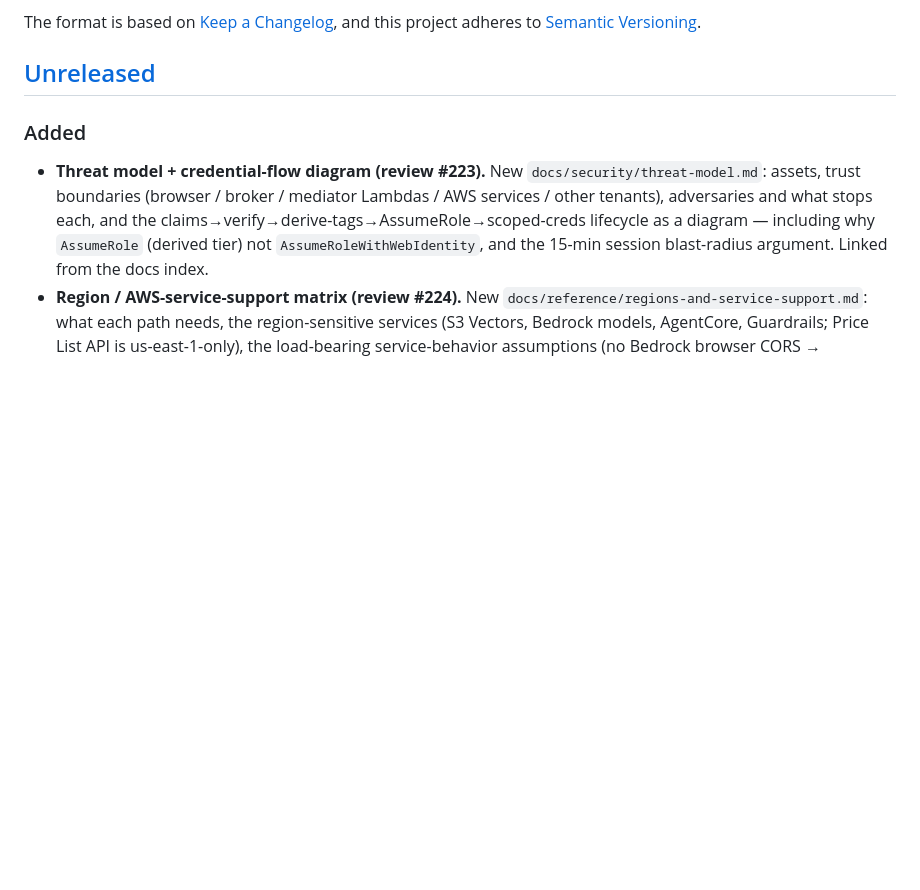
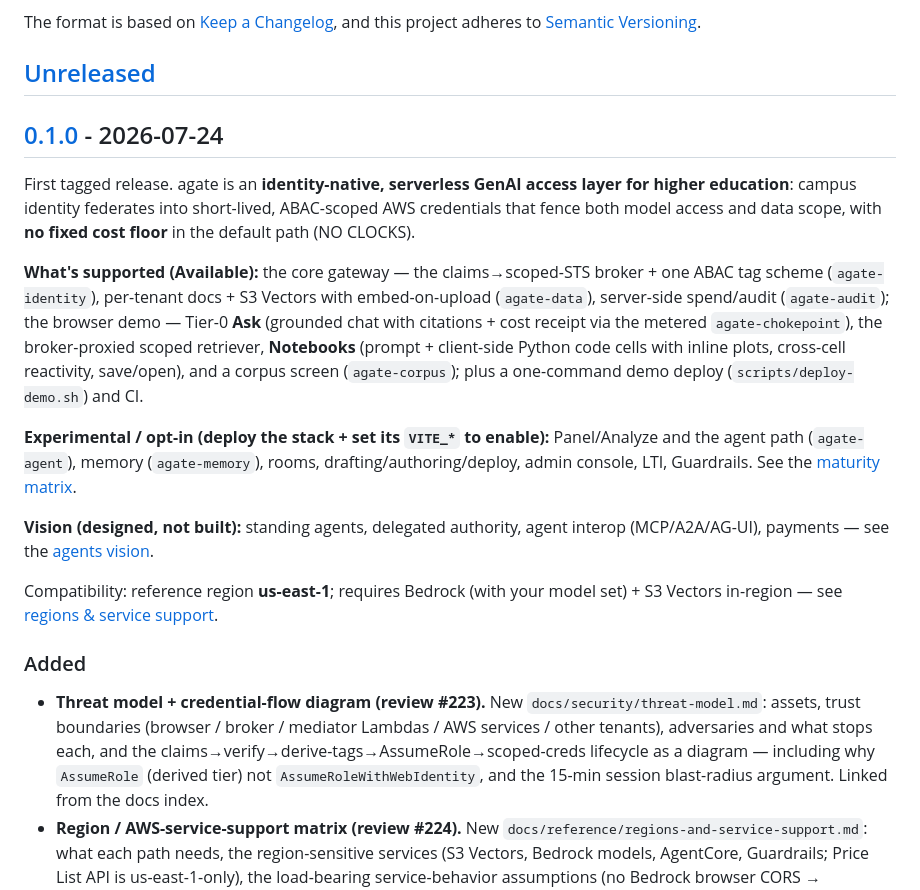
Before and after one commit to scttfrdmn/agate, a Markdown page: CHANGELOG.md, the part around one of its changes. Drawn GitHub-style; blank space fills up the shorter version.

Commit message:
release: cut v0.1.0 (#222) (#232)
Rename CHANGELOG [Unreleased] -> [0.1.0] - 2026-07-24 with a 'what's supported'
statement (Available / Experimental / Vision + compatibility), start a fresh
Unreleased, and fix the compare links. pyproject/web already declare 0.1.0.
Tag + GitHub Release follow on merge.

Closes #222.

```diff
--- a/CHANGELOG.md
+++ b/CHANGELOG.md
@@ -6,6 +6,30 @@ The format is based on [Keep a Changelog](https://keepachangelog.com/en/1.1.0/),
 and this project adheres to [Semantic Versioning](https://semver.org/spec/v2.0.0.html).
 
 ## [Unreleased]
+
+## [0.1.0] - 2026-07-24
+
+First tagged release. agate is an **identity-native, serverless GenAI access layer for higher
+education**: campus identity federates into short-lived, ABAC-scoped AWS credentials that fence
+both model access and data scope, with **no fixed cost floor** in the default path (NO CLOCKS).
+
+**What's supported (Available):** the core gateway — the claims→scoped-STS broker + one ABAC tag
+scheme (`agate-identity`), per-tenant docs + S3 Vectors with embed-on-upload (`agate-data`),
+server-side spend/audit (`agate-audit`); the browser demo — Tier-0 **Ask** (grounded chat with
+citations + cost receipt via the metered `agate-chokepoint`), the broker-proxied scoped retriever,
+**Notebooks** (prompt + client-side Python code cells with inline plots, cross-cell reactivity,
+save/open), and a corpus screen (`agate-corpus`); plus a one-command demo deploy
+(`scripts/deploy-demo.sh`) and CI.
+
+**Experimental / opt-in (deploy the stack + set its `VITE_*` to enable):** Panel/Analyze and the
+agent path (`agate-agent`), memory (`agate-memory`), rooms, drafting/authoring/deploy, admin
+console, LTI, Guardrails. See the [maturity matrix](docs/product/maturity-matrix.md).
+
+**Vision (designed, not built):** standing agents, delegated authority, agent interop
+(MCP/A2A/AG-UI), payments — see the [agents vision](docs/agate-agents-vision.md).
+
+Compatibility: reference region **us-east-1**; requires Bedrock (with your model set) + S3 Vectors
+in-region — see [regions & service support](docs/reference/regions-and-service-support.md).
 
 ### Added
 - **Threat model + credential-flow diagram (review #223).** New `docs/security/threat-model.md`:
```
Also changed, not shown: other parts of CHANGELOG.md (+2 -1 lines).
